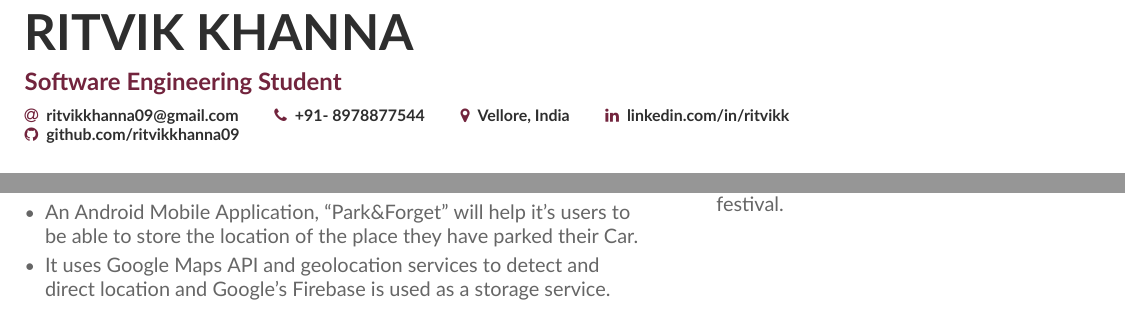
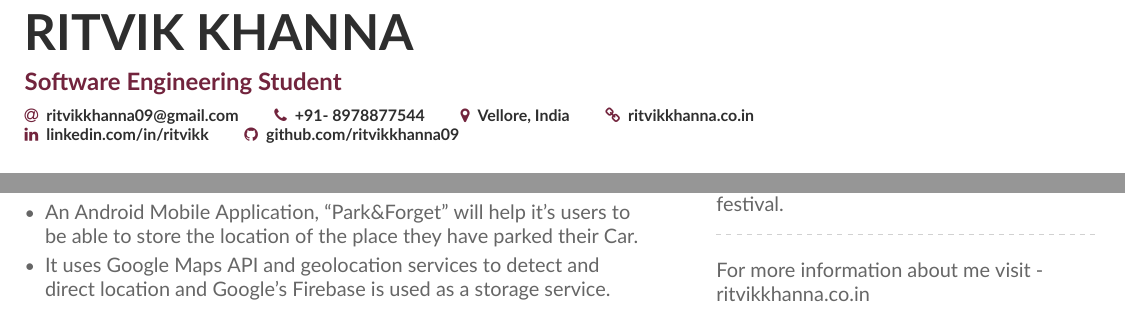
Before and after one commit to ritvikkhanna09/Resume, a LaTeX CV (main.tex, which reads page1sidebar.tex): two parts of the page, joined at a grey line, cut so that both start at the same text. Compiled offline with XeLaTeX.

Commit message:
adding link to website

```diff
--- a/main.tex
+++ b/main.tex
@@ -76,7 +76,7 @@
   \phone{+91- 8978877544}
   %\mailaddress{Address, Street, 00000 County}
   \location{Vellore, India}
-  %\homepage{}
+  \homepage{ritvikkhanna.co.in}
   %\twitter{@twitterhandle}
   \linkedin{linkedin.com/in/ritvikk}
   \github{github.com/ritvikkhanna09}
--- a/page1sidebar.tex
+++ b/page1sidebar.tex
@@ -64,3 +64,7 @@ Handled various requirements of sales and official merchandise of the Technical
 
 \cvevent{Team Sales Volunteer}{Riviera'17, VIT}{2017}{}
 In charge of the sales and marketing of official fest merchandise and ProShow Concert tickets of the Cultural and Sports festival.
+
+\divider\smallskip
+
+For more information about me visit - ritvikkhanna.co.in
```
Also changed, not shown: Ritvik_Resume.jpg, Ritvik_Resume.pdf, 1 other file.
